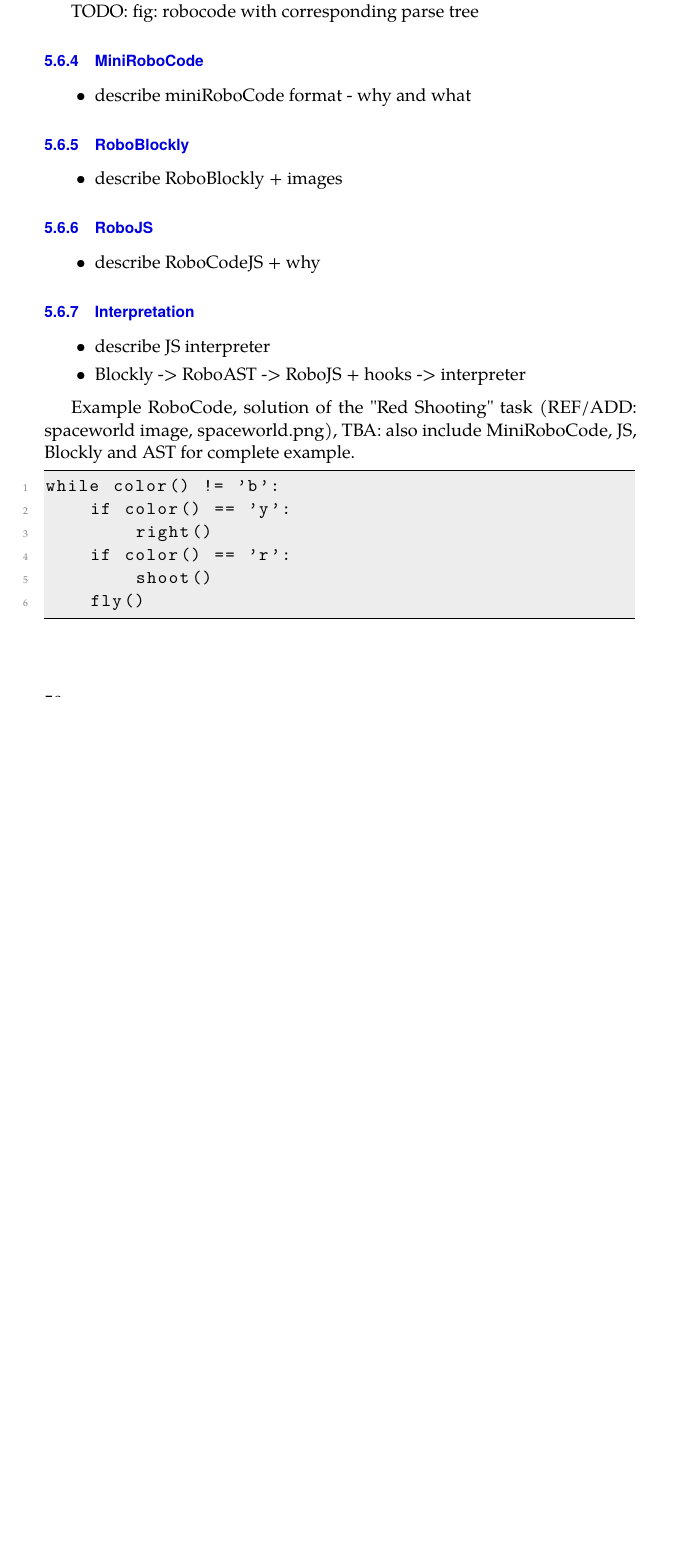
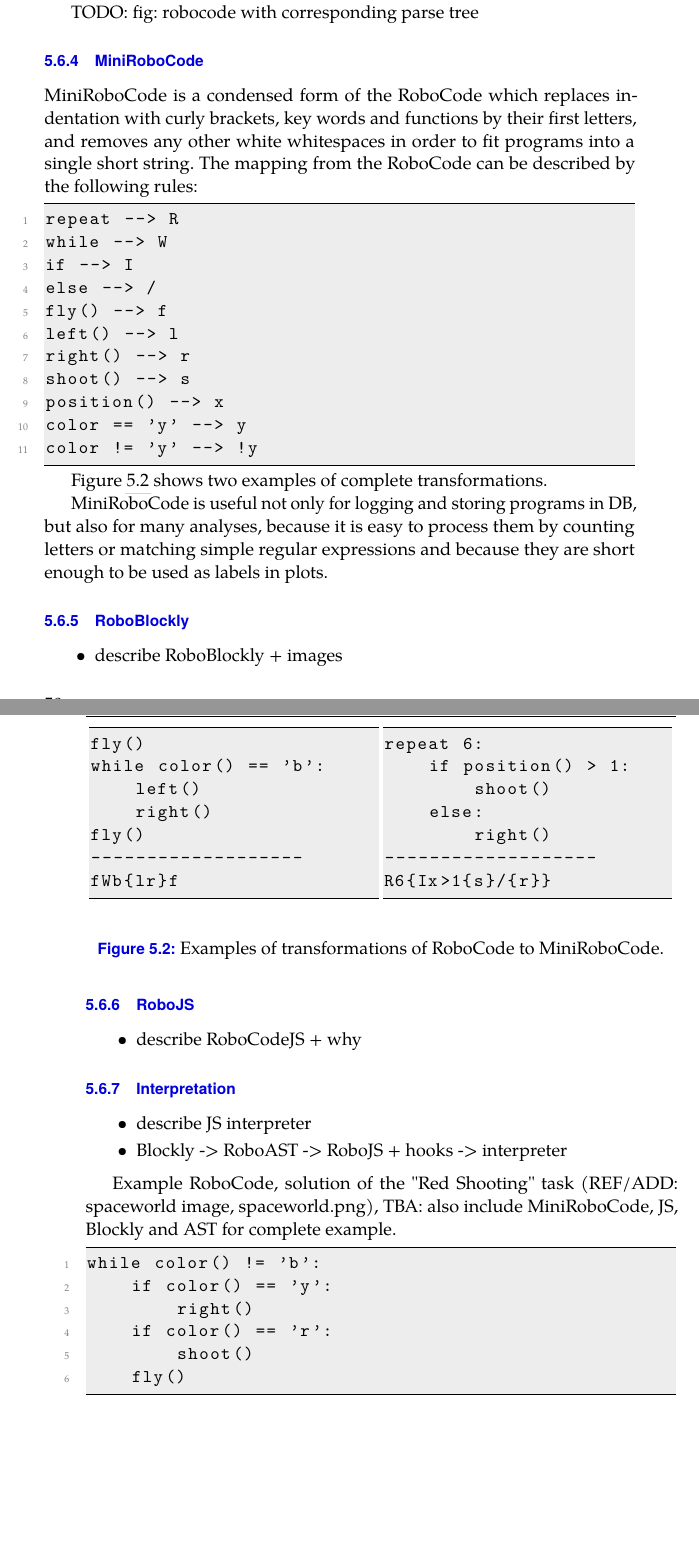
Before and after one commit to effa/flocs-thesis, a LaTeX thesis (thesis.tex, which reads 05-robomission-implementation.tex): part of page 64 of 75 before the commit and two parts of pages 64 and 65 of 77 after it, the two joined at a grey line, cut so that both start at the same text, the shorter picture padded with empty space. Compiled offline with pdfLaTeX.

Commit message:
Add notes about MiniRoboCode

```diff
--- a/05-robomission-implementation.tex
+++ b/05-robomission-implementation.tex
@@ -467,9 +467,65 @@ TODO: fig: robocode with corresponding parse tree
 
 \subsection{MiniRoboCode}
 
-\begin{itemize}
-\item describe miniRoboCode format - why and what
-\end{itemize}
+MiniRoboCode is a condensed form of the RoboCode
+which replaces indentation with curly brackets,
+key words and functions by their first letters,
+and removes any other white whitespaces
+in order to fit programs into a single short string.
+The mapping from the RoboCode can be described by the following rules:
+\begin{lstlisting}
+repeat --> R
+while --> W
+if --> I
+else --> /
+fly() --> f
+left() --> l
+right() --> r
+shoot() --> s
+position() --> x
+color == 'y' --> y
+color != 'y' --> !y
+\end{lstlisting}
+
+Figure \ref{fig:minirobocode-transformations} shows
+two examples of complete transformations.
+% TODO: use the fancy arrow-split component from my bachelor thesis
+\begin{figure}[h]
+\begin{center}
+\begin{subfigure}{.49\textwidth}
+{\lstset{numbers=none}
+\begin{lstlisting}
+fly()
+while color() == 'b':
+    left()
+    right()
+fly()
+-------------------
+fWb{lr}f
+\end{lstlisting}}
+\end{subfigure}
+\begin{subfigure}{.49\textwidth}
+{\lstset{numbers=none}
+\begin{lstlisting}
+repeat 6:
+    if position() > 1:
+        shoot()
+    else:
+        right()
+-------------------
+R6{Ix>1{s}/{r}}
+\end{lstlisting}}
+\end{subfigure}
+\end{center}
+\caption{Examples of transformations of RoboCode to MiniRoboCode.}
+\label{fig:minirobocode-transformations}
+\end{figure}
+
+MiniRoboCode is useful not only for logging and storing programs in DB,
+but also for many analyses,
+because it is easy to process them by counting letters or matching simple regular expressions
+and because they are short enough to be used as labels in plots.
+
 
 \subsection{RoboBlockly}
 
```
Also changed, not shown: 05-robomission-implementation.tex (2 more changed lines).
